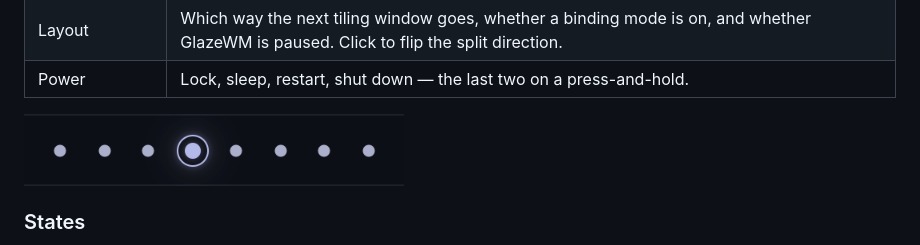
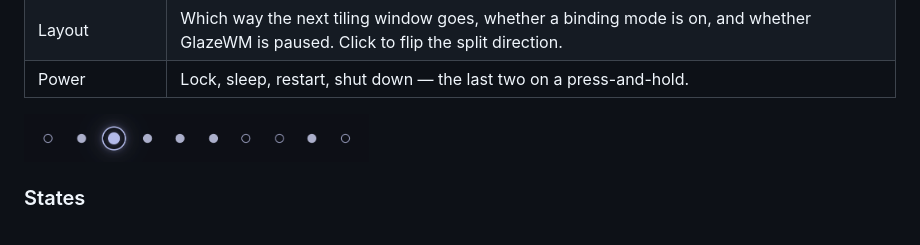
Before and after one commit to bmc00-05/selene-zebar, a Markdown page: README.md, the part around the change. Rendered like a GitHub page; pictures changed too: resources/widget-workspaces.png.

```diff
--- a/README.md
+++ b/README.md
@@ -33,7 +33,7 @@ to look the way it does here.
 | Layout         | Which way the next tiling window goes, whether a binding mode is on, and whether GlazeWM is paused. Click to flip the split direction.  |
 | Power          | Lock, sleep, restart, shut down — the last two on a press-and-hold.                                                                     |
 
-<img src="resources/widget-workspaces.png" width="380" alt="Workspace indicators: empty, has windows, displayed, focused">
+<img src="resources/widget-workspaces.png" width="345" alt="Workspace indicators: outlined where the workspace is empty, filled where it holds windows, ringed and haloed where it is focused">
 
 ### States
 
```
Also changed, not shown: 2 other files.
